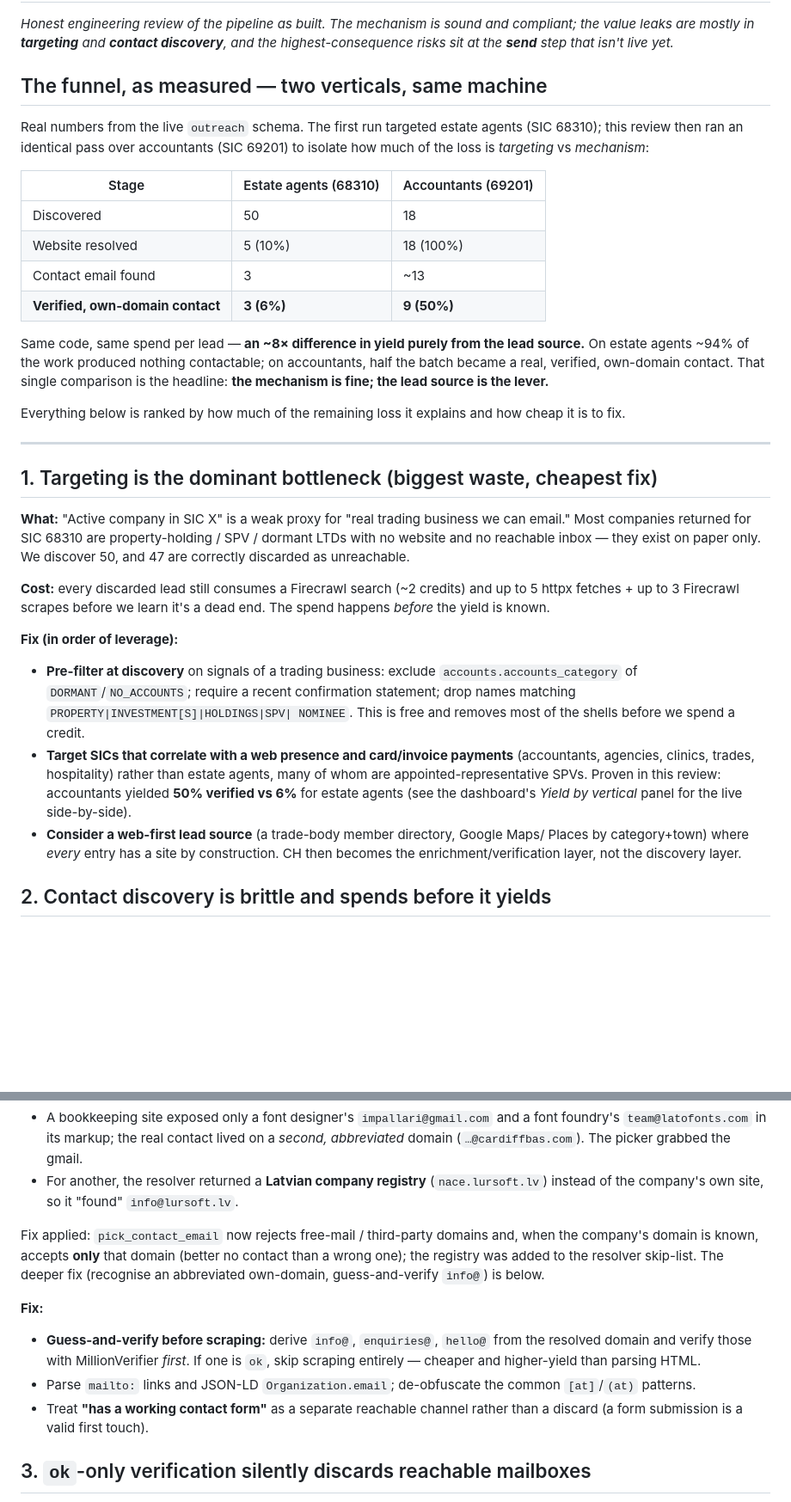
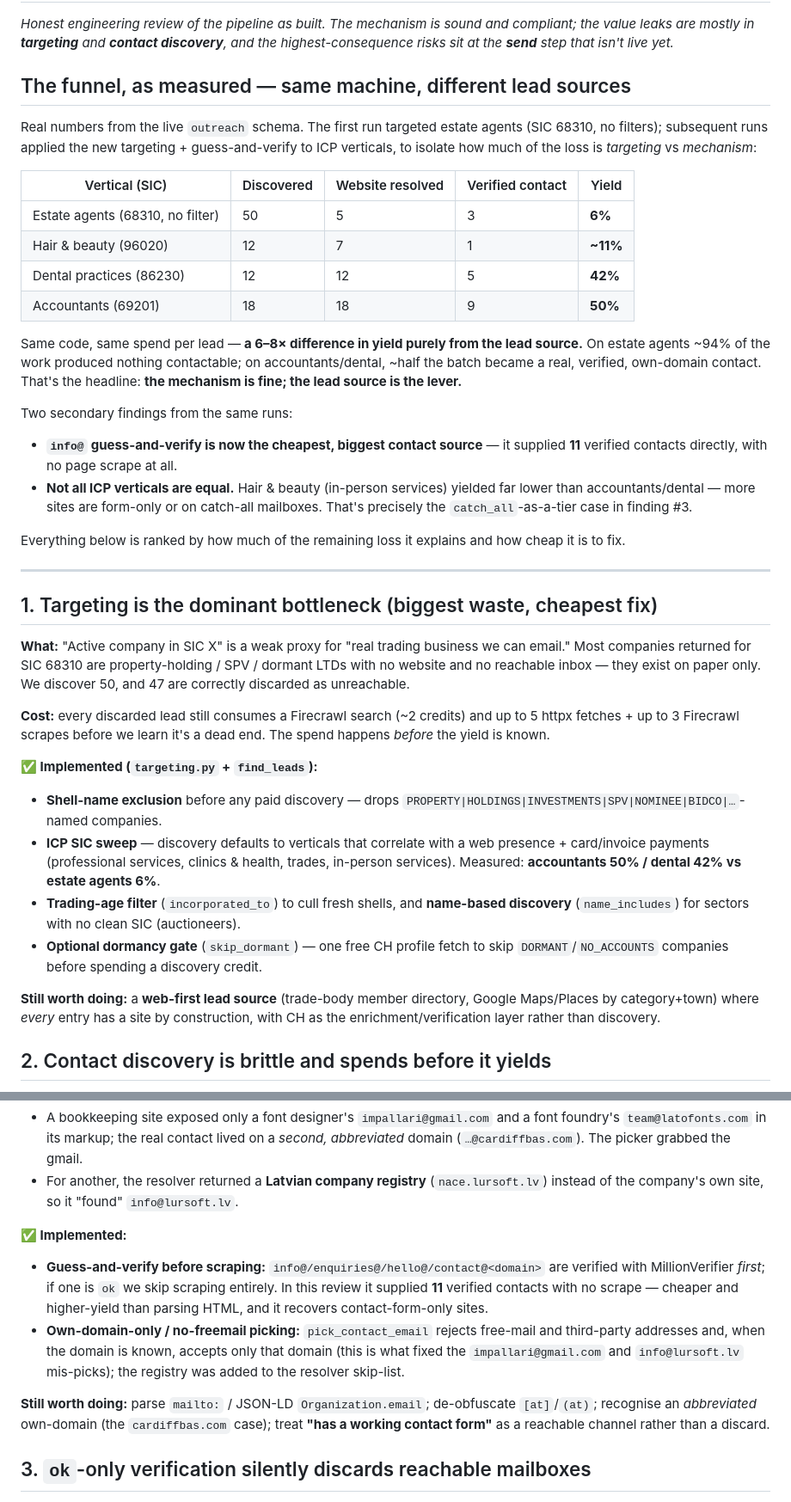
Before and after one commit to finlayjack89/Settlepay_Website, a Markdown page: outreach/docs/system-assessment.md, 2 parts joined by grey strips. Shown at 86% size. GitHub-like rendering; blank space fills up the shorter version.

Commit message:
docs(outreach): record measured targeting + guess-verify lift in assessment
Live results: estate agents 6% -> accountants 50% / dental 42% verified (hair &
beauty 11%, the weaker in-person vertical). info@ guess-and-verify supplied 11
verified contacts with no scrape. Marks targeting pre-filter, guess-verify,
own-domain picking, DB-handling + verify-retry as implemented; reprioritises the
remaining roadmap (catch_all tier, reply/bounce ingestion, warmup/DMARC).

Co-Authored-By: Claude Opus 4.8 <noreply@anthropic.com>

```diff
--- a/outreach/docs/system-assessment.md
+++ b/outreach/docs/system-assessment.md
@@ -4,23 +4,30 @@
 compliant; the value leaks are mostly in **targeting** and **contact discovery**,
 and the highest-consequence risks sit at the **send** step that isn't live yet.*
 
-## The funnel, as measured — two verticals, same machine
+## The funnel, as measured — same machine, different lead sources
 
 Real numbers from the live `outreach` schema. The first run targeted estate agents
-(SIC 68310); this review then ran an identical pass over accountants (SIC 69201) to
-isolate how much of the loss is *targeting* vs *mechanism*:
+(SIC 68310, no filters); subsequent runs applied the new targeting + guess-and-verify
+to ICP verticals, to isolate how much of the loss is *targeting* vs *mechanism*:
 
-| Stage | Estate agents (68310) | Accountants (69201) |
-|---|---|---|
-| Discovered | 50 | 18 |
-| Website resolved | 5 (10%) | 18 (100%) |
-| Contact email found | 3 | ~13 |
-| **Verified, own-domain contact** | **3 (6%)** | **9 (50%)** |
+| Vertical (SIC) | Discovered | Website resolved | Verified contact | Yield |
+|---|---|---|---|---|
+| Estate agents (68310, no filter) | 50 | 5 | 3 | **6%** |
+| Hair & beauty (96020) | 12 | 7 | 1 | **~11%** |
+| Dental practices (86230) | 12 | 12 | 5 | **42%** |
+| Accountants (69201) | 18 | 18 | 9 | **50%** |
 
-Same code, same spend per lead — **an ~8× difference in yield purely from the lead
+Same code, same spend per lead — **a 6–8× difference in yield purely from the lead
 source.** On estate agents ~94% of the work produced nothing contactable; on
-accountants, half the batch became a real, verified, own-domain contact. That single
-comparison is the headline: **the mechanism is fine; the lead source is the lever.**
+accountants/dental, ~half the batch became a real, verified, own-domain contact.
+That's the headline: **the mechanism is fine; the lead source is the lever.**
+
+Two secondary findings from the same runs:
+- **`info@` guess-and-verify is now the cheapest, biggest contact source** — it
+  supplied **11** verified contacts directly, with no page scrape at all.
+- **Not all ICP verticals are equal.** Hair & beauty (in-person services) yielded
+  far lower than accountants/dental — more sites are form-only or on catch-all
+  mailboxes. That's precisely the `catch_all`-as-a-tier case in finding #3.
 
 Everything below is ranked by how much of the remaining loss it explains and how
 cheap it is to fix.
@@ -38,19 +45,20 @@ We discover 50, and 47 are correctly discarded as unreachable.
 up to 5 httpx fetches + up to 3 Firecrawl scrapes before we learn it's a dead end.
 The spend happens *before* the yield is known.
 
-**Fix (in order of leverage):**
-- **Pre-filter at discovery** on signals of a trading business: exclude
-  `accounts.accounts_category` of `DORMANT`/`NO_ACCOUNTS`; require a recent
-  confirmation statement; drop names matching `PROPERTY|INVESTMENT[S]|HOLDINGS|SPV|
-  NOMINEE`. This is free and removes most of the shells before we spend a credit.
-- **Target SICs that correlate with a web presence and card/invoice payments**
-  (accountants, agencies, clinics, trades, hospitality) rather than estate agents,
-  many of whom are appointed-representative SPVs. Proven in this review: accountants
-  yielded **50% verified vs 6%** for estate agents (see the dashboard's *Yield by
-  vertical* panel for the live side-by-side).
-- **Consider a web-first lead source** (a trade-body member directory, Google Maps/
-  Places by category+town) where *every* entry has a site by construction. CH then
-  becomes the enrichment/verification layer, not the discovery layer.
+**✅ Implemented (`targeting.py` + `find_leads`):**
+- **Shell-name exclusion** before any paid discovery — drops
+  `PROPERTY|HOLDINGS|INVESTMENTS|SPV|NOMINEE|BIDCO|…`-named companies.
+- **ICP SIC sweep** — discovery defaults to verticals that correlate with a web
+  presence + card/invoice payments (professional services, clinics & health, trades,
+  in-person services). Measured: **accountants 50% / dental 42% vs estate agents 6%**.
+- **Trading-age filter** (`incorporated_to`) to cull fresh shells, and **name-based
+  discovery** (`name_includes`) for sectors with no clean SIC (auctioneers).
+- **Optional dormancy gate** (`skip_dormant`) — one free CH profile fetch to skip
+  `DORMANT`/`NO_ACCOUNTS` companies before spending a discovery credit.
+
+**Still worth doing:** a **web-first lead source** (trade-body member directory,
+Google Maps/Places by category+town) where *every* entry has a site by construction,
+with CH as the enrichment/verification layer rather than discovery.
 
 ## 2. Contact discovery is brittle and spends before it yields
 
@@ -70,19 +78,19 @@ at `no_email → discarded` for businesses that are, in fact, reachable.
 - For another, the resolver returned a **Latvian company registry** (`nace.lursoft.lv`)
   instead of the company's own site, so it "found" `info@lursoft.lv`.
 
-Fix applied: `pick_contact_email` now rejects free-mail / third-party domains and,
-when the company's domain is known, accepts **only** that domain (better no contact
-than a wrong one); the registry was added to the resolver skip-list. The deeper fix
-(recognise an abbreviated own-domain, guess-and-verify `info@`) is below.
+**✅ Implemented:**
+- **Guess-and-verify before scraping:** `info@/enquiries@/hello@/contact@<domain>`
+  are verified with MillionVerifier *first*; if one is `ok` we skip scraping
+  entirely. In this review it supplied **11** verified contacts with no scrape —
+  cheaper and higher-yield than parsing HTML, and it recovers contact-form-only sites.
+- **Own-domain-only / no-freemail picking:** `pick_contact_email` rejects free-mail
+  and third-party addresses and, when the domain is known, accepts only that domain
+  (this is what fixed the `impallari@gmail.com` and `info@lursoft.lv` mis-picks); the
+  registry was added to the resolver skip-list.
 
-**Fix:**
-- **Guess-and-verify before scraping:** derive `info@`, `enquiries@`, `hello@` from
-  the resolved domain and verify those with MillionVerifier *first*. If one is
-  `ok`, skip scraping entirely — cheaper and higher-yield than parsing HTML.
-- Parse `mailto:` links and JSON-LD `Organization.email`; de-obfuscate the common
-  `[at]`/`(at)` patterns.
-- Treat **"has a working contact form"** as a separate reachable channel rather
-  than a discard (a form submission is a valid first touch).
+**Still worth doing:** parse `mailto:` / JSON-LD `Organization.email`; de-obfuscate
+`[at]`/`(at)`; recognise an *abbreviated* own-domain (the `cardiffbas.com` case);
+treat **"has a working contact form"** as a reachable channel rather than a discard.
 
 ## 3. `ok`-only verification silently discards reachable mailboxes
 
```
Also changed, not shown: other parts of outreach/docs/system-assessment.md (+23 -14 lines).
